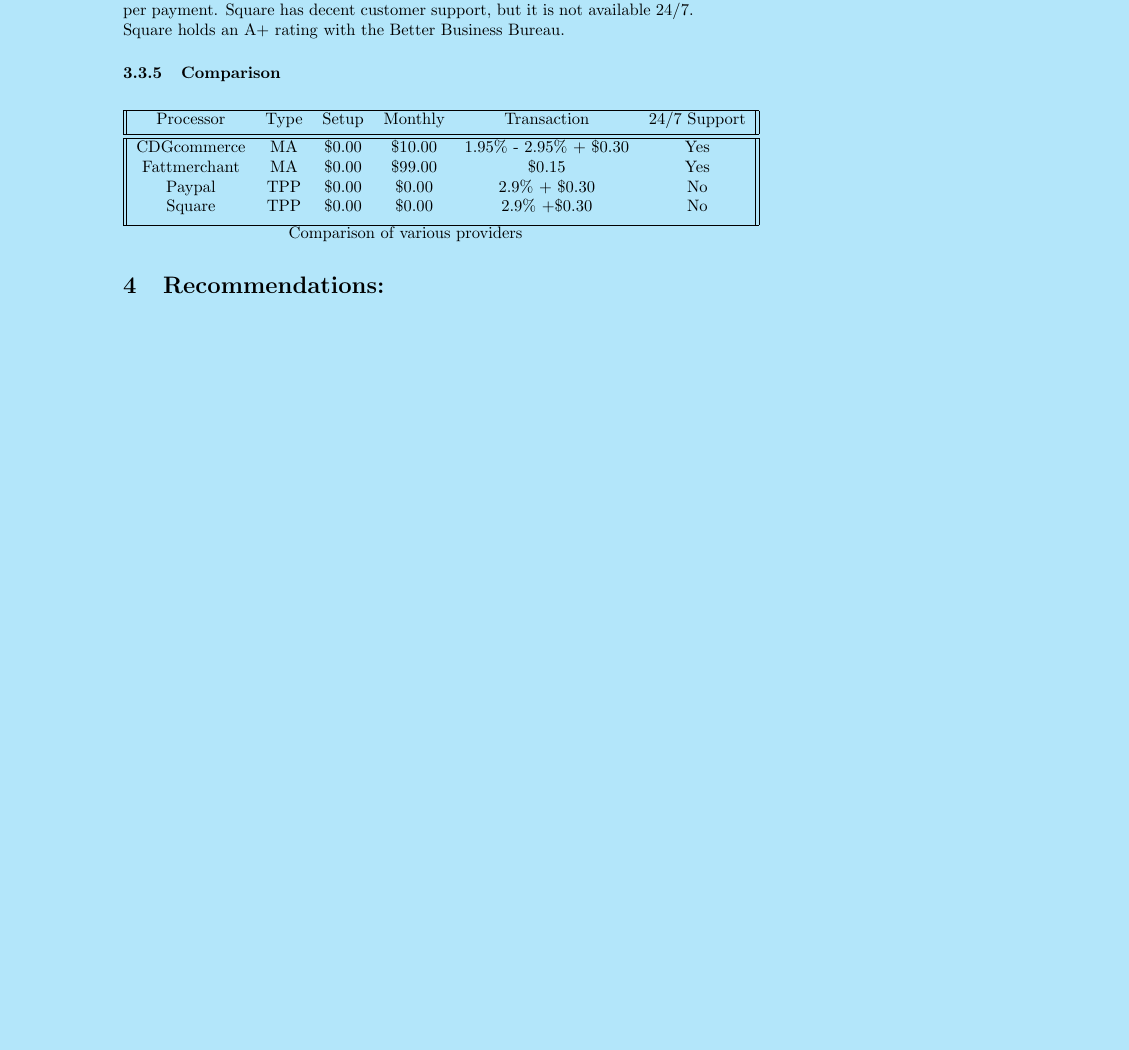
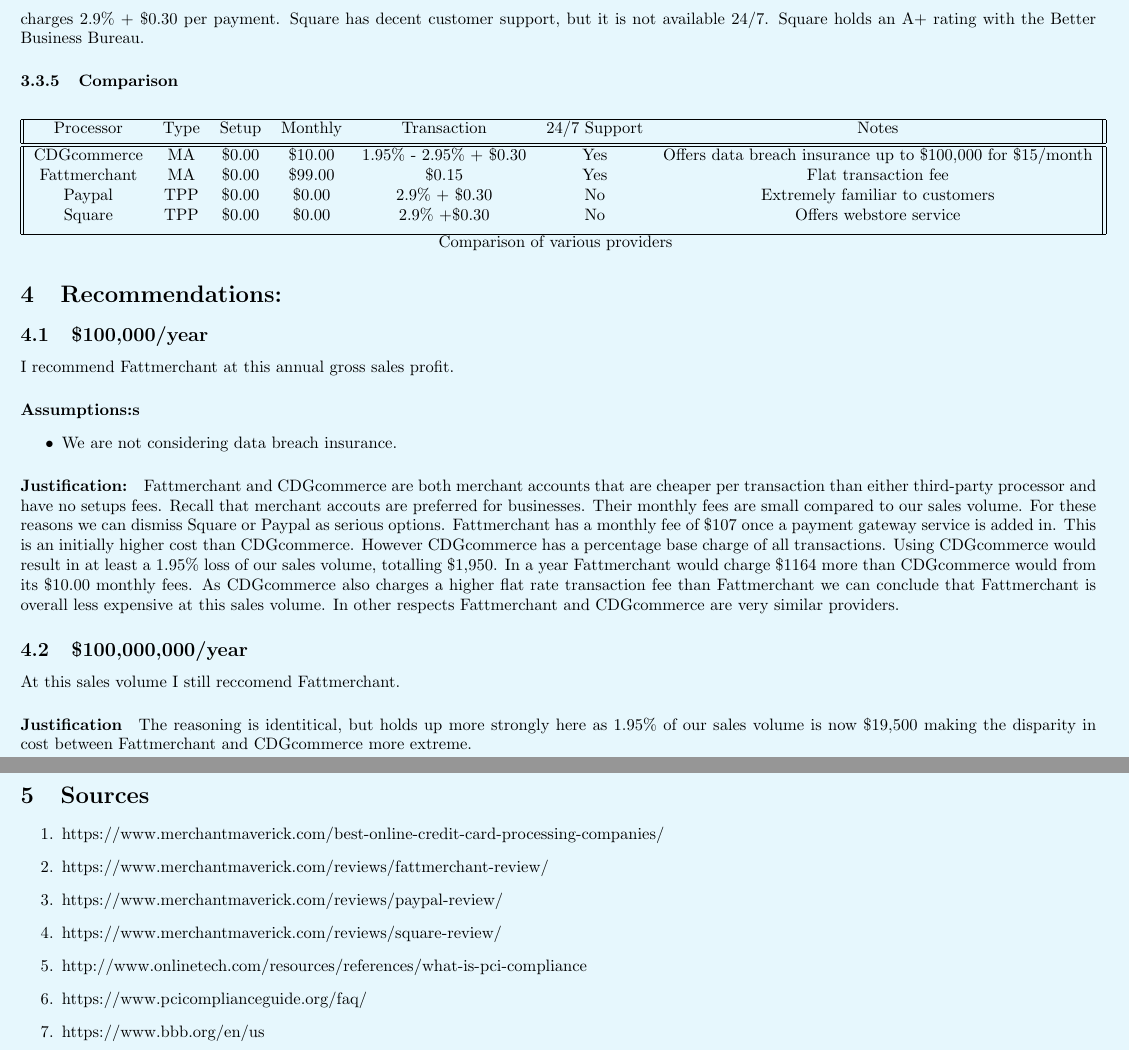
Before and after one commit to hadimarchi/college, a LaTeX problem sheet (fall_2018/Capstone/HW2/HW2.tex): part of page 6 of 6 before the commit and two parts of pages 6 and 7 of 7 after it, the two joined at a grey line, cut so that both start at the same text, the shorter picture padded with empty space. The pictures show the PDF file fall_2018/Capstone/HW2/HW2.pdf that the author committed with the source.

Commit message:
updates to capstone HW2 (white paper), new notes,  rearranging notes into separate folders

```diff
--- a/fall_2018/Capstone/HW2/HW2.tex
+++ b/fall_2018/Capstone/HW2/HW2.tex
@@ -107,23 +108,39 @@
         Many third-party processors offer their own polished payment gateway.
     \subsection{Potential Processors:}
       \subsubsection{CDGcommerce}
+        \begin{wrapfigure}{l}{0.1\textwidth}
+          \centering
+          \includegraphics[width=0.1\textwidth]{cdgcommerce-logo}
+        \end{wrapfigure}
         CDGcommerce is a PCI compliant merchant account provider, working as a middlde man between their clients and direct processors.
         Unlike most merchant account providers they do not charge setup, annual, or PCI compliaince fees. Additionally they
         offer two free payment gateway options. CDGcommerce charges a \$10.00 monthly support fee, and offers a \$15.00 month security service which includes
         \$100,000.00 in data breach insurance. CDG charges a 1.95\% + \$0.30 fee on most cards. On corporate, international, and premium cards this jumps to
         2.95\% + \$0.30. CDGcommerce's 24/7 customer service is highly rated, and the company holds an A+ with the Better Business Bureau.
       \subsubsection{Fattmerchant}
+      \begin{wrapfigure}{l}{0.1\textwidth}
+        \centering
+        \includegraphics[width=0.1\textwidth]{fattmerchant}
+      \end{wrapfigure}
         Fattmerchant is a PCI compliant mercant account provider. Like CDGcommerce it is not a direct processor, but an intermediary for them.
         Also like CDGcommerce it does not charge setup, annual or PCI compliance fees. Fattmerchant offers 3 payment gateways at a monthly cost of \$7.95.
         Fattmerchant charges \$99.00 per month. Per transaction Fattmerchant charges a flat fee of \$0.15. Flattmerchants 24/7 customer service is highly rated
         and the company holds an A+ with the Better Business Bureau.
       \subsubsection{Paypal}
+        \begin{wrapfigure}{l}{0.1\textwidth}
+          \centering
+          \includegraphics[width=0.1\textwidth]{paypal}
+        \end{wrapfigure}
         Paypal is a PCI compliant third-party payment processor. Paypal is nearly ubiquitous as a payment processor on webstores. Paypal requires customers to have a paypal account to process a transaction.
         It is likely that many clients have a paypal account and are comfortable using paypals proprietary gateway. This trust and confidence
         could increase the use of our webstore. Paypal does not charge any setup, annual, monthly, or PCI copliance fees. Paypal charges 2.9\% + \$0.30 per transaction.
         Paypal does not have highly rated customer support. However, because of the popularity of its use, solutions to most problems are readily found online. Paypal holds a
         B with the Better Business Bureau.
       \subsubsection{Square}
+        \begin{wrapfigure}{l}{0.1\textwidth}
+          \centering
+          \includegraphics[width=0.1\textwidth]{square}
+        \end{wrapfigure}
         Square is a PCI compliant third-party payment proessor. Square is best known for its smartphone card readers. Square is a popular third party payment processor and most customers will be
         familiar with it. Square does not charge any setup, annual, monthly, or PCI compliance fees. Square offers many tools that we could leverage.
         This includes their proprietary payment gateway. Additionally Square offers a basic, mobile-compatible, online store that syncs automatically with in-person Square mediated payments.
@@ -132,14 +149,14 @@
       \subsubsection{Comparison}
         \begin{center}
          \centering
-         \begin{tabular}{||c c c c c c||}
+         \begin{tabular}{||c c c c c c c||}
          \hline
-         Processor & Type & Setup & Monthly & Transaction & 24/7 Support\\ [0.5ex]
+         Processor & Type & Setup & Monthly & Transaction & 24/7 Support & Notes\\ [0.5ex]
          \hline\hline
-         CDGcommerce & MA & \$0.00 & \$10.00 & 1.95\% - 2.95\% + \$0.30 & Yes\\
-         Fattmerchant & MA & \$0.00 & \$99.00 & \$0.15 & Yes\\
-         Paypal & TPP & \$0.00 & \$0.00 & 2.9\% + \$0.30 & No\\
-         Square & TPP & \$0.00 & \$0.00 & 2.9\% +\$0.30 & No\\ [1ex]
+         CDGcommerce & MA & \$0.00 & \$10.00 & 1.95\% - 2.95\% + \$0.30 & Yes & Offers data breach insurance up to \$100,000 for \$15/month\\
+         Fattmerchant & MA & \$0.00 & \$99.00 & \$0.15 & Yes & Flat transaction fee\\
+         Paypal & TPP & \$0.00 & \$0.00 & 2.9\% + \$0.30 & No & Extremely familiar to customers\\
+         Square & TPP & \$0.00 & \$0.00 & 2.9\% +\$0.30 & No & Offers webstore service\\ [1ex]
          \hline
         \end{tabular}
         \caption{Comparison of various providers}
@@ -147,4 +164,35 @@
       \end{center}
 
   \section{Recommendations:}
+    \subsection{\$100,000/year}
+      I recommend Fattmerchant at this annual gross sales profit.
+      \paragraph{Assumptions:s}
+        \begin{itemize}
+          \item We are not considering data breach insurance.
+        \end{itemize}
+      \paragraph{Justification:}
+        Fattmerchant and CDGcommerce are both merchant accounts that are cheaper per transaction than
+        either third-party processor and have no setups fees. Recall that merchant accouts are preferred for businesses. Their monthly fees are small compared to our sales volume. For these reasons
+        we can dismiss Square or Paypal as serious options.
+        Fattmerchant has a monthly fee of \$107 once a payment gateway service is added in.
+        This is an initially higher cost than CDGcommerce. However CDGcommerce has a percentage base charge of all transactions.
+        Using CDGcommerce would result in at least a 1.95\% loss of our sales volume, totalling \$1,950. In a year Fattmerchant would charge
+        \$1164 more than CDGcommerce would from its \$10.00 monthly fees. As CDGcommerce also charges a higher flat rate transaction fee than Fattmerchant
+        we can conclude that Fattmerchant is overall less expensive at this sales volume.
+        In other respects Fattmerchant and CDGcommerce are very similar providers.
+    \subsection{\$100,000,000/year}
+      At this sales volume I still reccomend Fattmerchant.
+      \paragraph{Justification}
+        The reasoning is identitical, but holds up more strongly here as 1.95\% of our sales volume is now \$19,500 making the disparity
+        in cost between Fattmerchant and CDGcommerce more extreme.
+  \section{Sources}
+    \begin{enumerate}
+      \item https://www.merchantmaverick.com/best-online-credit-card-processing-companies/
+      \item https://www.merchantmaverick.com/reviews/fattmerchant-review/
+      \item https://www.merchantmaverick.com/reviews/paypal-review/
+      \item https://www.merchantmaverick.com/reviews/square-review/
+      \item http://www.onlinetech.com/resources/references/what-is-pci-compliance
+      \item https://www.pcicomplianceguide.org/faq/
+      \item https://www.bbb.org/en/us
+    \end{enumerate}
 \end{document}
```
Also changed, not shown: fall_2018/Capstone/notes/week5.yml (added, +72 -0 lines), fall_2018/Capstone/HW2/HW2.pdf, fall_2018/Capstone/HW2/images/cdgcommerce-logo.png (added), fall_2018/Capstone/HW2/images/fattmerchant.png (added), fall_2018/Capstone/HW2/images/paypal.png (added), fall_2018/Capstone/HW2/images/square.jpg (added), fall_2018/Capstone/notes/week1.yml (renamed from fall_2018/Capstone/week1.yml), fall_2018/Capstone/notes/week2.yml (renamed from fall_2018/Capstone/week2.yml), fall_2018/Capstone/notes/week3.yml (renamed from fall_2018/Capstone/week3.yml), fall_2018/Capstone/notes/week4.yml (renamed from fall_2018/Capstone/week4.yml), fall_2018/Database_Systems/notes/week1.yml (renamed from fall_2018/Database_Systems/week1.yml), fall_2018/Database_Systems/notes/week2.yml (renamed from fall_2018/Database_Systems/week2.yml), fall_2018/Capstone/HW2/HW2.tex (15 more changed lines), 2 other files.
